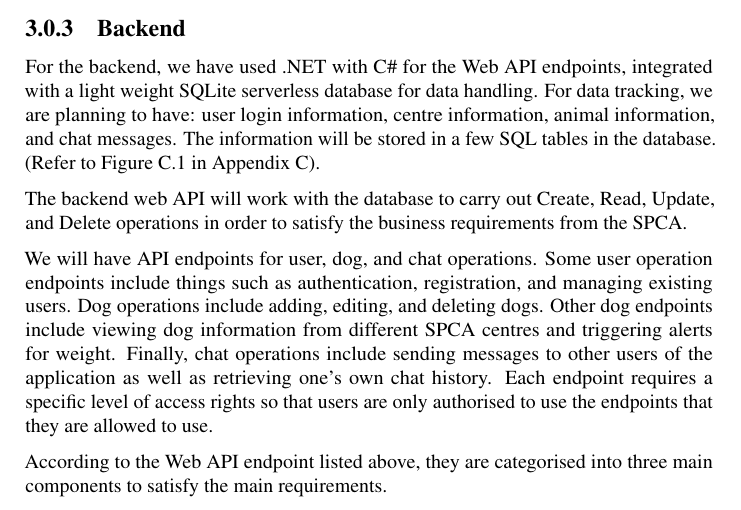
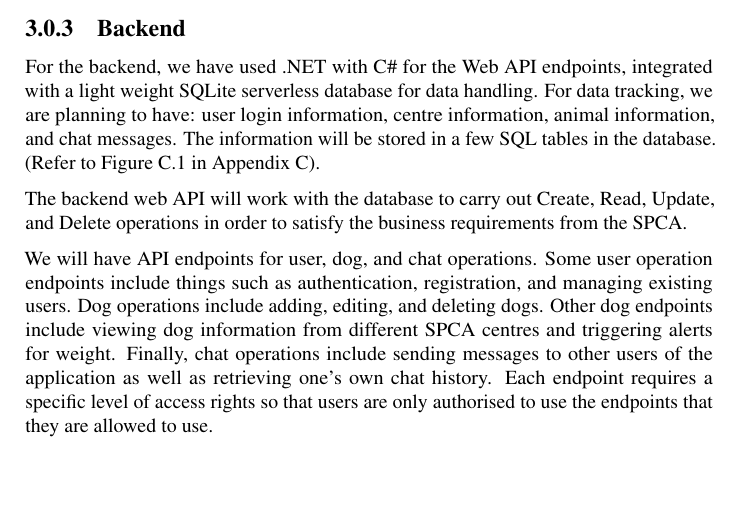
Before and after one commit to tgsmikema/Pets-Management-System, a LaTeX document (proposal/technical.tex, which reads proposal/parts/technical-software.tex): part of page 16 of 29, cut so that both start at the same text, the shorter picture padded with empty space. Compiled offline with pdfLaTeX.

Commit message:
modify backend section (software) written by Mike/Ben

```diff
--- a/proposal/parts/technical-software.tex
+++ b/proposal/parts/technical-software.tex
@@ -38,8 +38,6 @@ The backend web API will work with the database to carry out Create, Read, Updat
 
 We will have API endpoints for user, dog, and chat operations. Some user operation endpoints include things such as authentication, registration, and managing existing users. Dog operations include adding, editing, and deleting dogs. Other dog endpoints include viewing dog information from different SPCA centres and triggering alerts for weight. Finally, chat operations include sending messages to other users of the application as well as retrieving one’s own chat history. Each endpoint requires a specific level of access rights so that users are only authorised to use the endpoints that they are allowed to use.
 
-According to the Web API endpoint listed above, they are categorised into three main components to satisfy the main requirements.
-
 Most of the endpoints will be secured with Basic Authentication that is configurable as part of the .NET framework. This means Authentication header for HTTP requests will be needed to access most of the secured API endpoints. Username and Password combination as an encoded string will be sent over the secure HTTPS network to eliminate the chance of being compromised. On the other hand, Basic Authentication will support the distinction of different user types, therefore, we can further secure the access level of different users on the API, not only from the front end of the application, in order to minimise the chance for API endpoints to be abused. For the single endpoint of hardware access for sending over weight data, it is not secured due to the added complexity of implementing it. However, we will add a pseudo password string so any request coming through this API that does not contain this string will be ignored.
 
 
```
